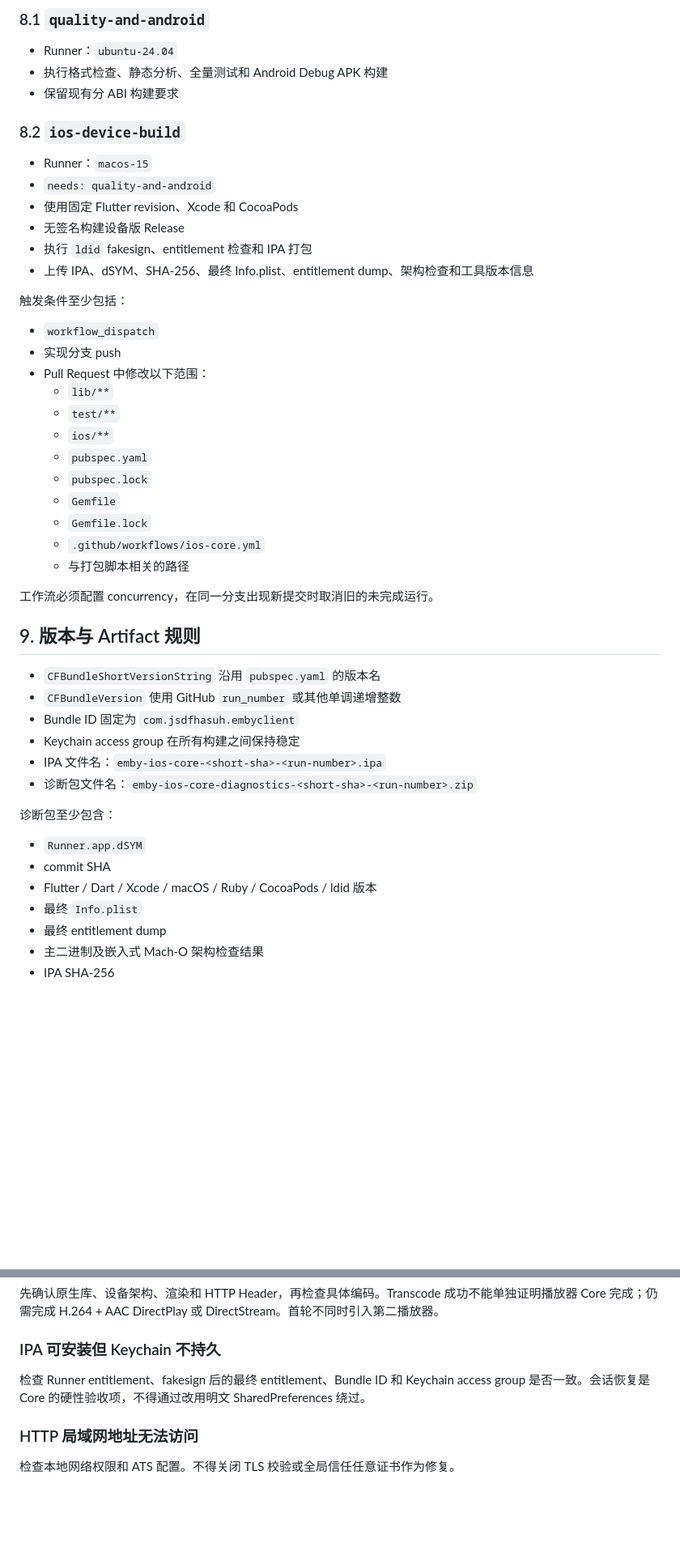
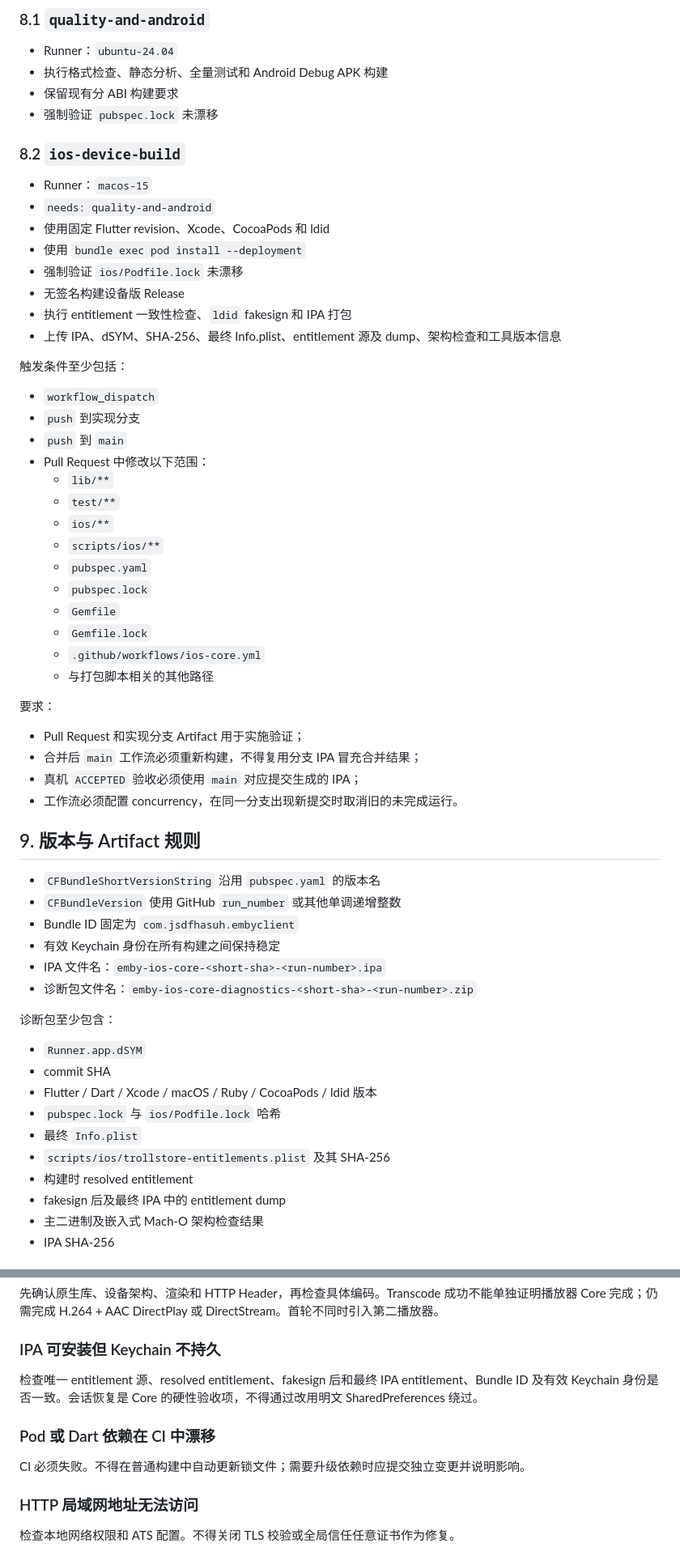
Before and after one commit to jsdfhasuh/emby_my_client, a Markdown page: docs/plans/2026-08-03-ios-core-adaptation-goal.md, 2 parts joined by grey strips. Shown at 81% size. Drawn GitHub-style; blank space fills up the shorter version.

```diff
--- a/docs/plans/2026-08-03-ios-core-adaptation-goal.md
+++ b/docs/plans/2026-08-03-ios-core-adaptation-goal.md
@@ -291,39 +325,49 @@ TrollStore 测试包必须采用明确、可复现的 fakesign 流程，不把
 - Runner：`ubuntu-24.04`
 - 执行格式检查、静态分析、全量测试和 Android Debug APK 构建
 - 保留现有分 ABI 构建要求
+- 强制验证 `pubspec.lock` 未漂移
 
 ### 8.2 `ios-device-build`
 
 - Runner：`macos-15`
 - `needs: quality-and-android`
-- 使用固定 Flutter revision、Xcode 和 CocoaPods
+- 使用固定 Flutter revision、Xcode、CocoaPods 和 ldid
+- 使用 `bundle exec pod install --deployment`
+- 强制验证 `ios/Podfile.lock` 未漂移
 - 无签名构建设备版 Release
-- 执行 `ldid` fakesign、entitlement 检查和 IPA 打包
-- 上传 IPA、dSYM、SHA-256、最终 Info.plist、entitlement dump、架构检查和工具版本信息
+- 执行 entitlement 一致性检查、`ldid` fakesign 和 IPA 打包
+- 上传 IPA、dSYM、SHA-256、最终 Info.plist、entitlement 源及 dump、架构检查和工具版本信息
 
 触发条件至少包括：
 
 - `workflow_dispatch`
-- 实现分支 push
+- `push` 到实现分支
+- `push` 到 `main`
 - Pull Request 中修改以下范围：
   - `lib/**`
   - `test/**`
   - `ios/**`
+  - `scripts/ios/**`
   - `pubspec.yaml`
   - `pubspec.lock`
   - `Gemfile`
   - `Gemfile.lock`
   - `.github/workflows/ios-core.yml`
-  - 与打包脚本相关的路径
+  - 与打包脚本相关的其他路径
 
-工作流必须配置 concurrency，在同一分支出现新提交时取消旧的未完成运行。
+要求：
+
+- Pull Request 和实现分支 Artifact 用于实施验证；
+- 合并后 `main` 工作流必须重新构建，不得复用分支 IPA 冒充合并结果；
+- 真机 `ACCEPTED` 验收必须使用 `main` 对应提交生成的 IPA；
+- 工作流必须配置 concurrency，在同一分支出现新提交时取消旧的未完成运行。
 
 ## 9. 版本与 Artifact 规则
 
 - `CFBundleShortVersionString` 沿用 `pubspec.yaml` 的版本名
 - `CFBundleVersion` 使用 GitHub `run_number` 或其他单调递增整数
 - Bundle ID 固定为 `com.jsdfhasuh.embyclient`
-- Keychain access group 在所有构建之间保持稳定
+- 有效 Keychain 身份在所有构建之间保持稳定
 - IPA 文件名：`emby-ios-core-<short-sha>-<run-number>.ipa`
 - 诊断包文件名：`emby-ios-core-diagnostics-<short-sha>-<run-number>.zip`
 
@@ -332,8 +376,11 @@ TrollStore 测试包必须采用明确、可复现的 fakesign 流程，不把
 - `Runner.app.dSYM`
 - commit SHA
 - Flutter / Dart / Xcode / macOS / Ruby / CocoaPods / ldid 版本
+- `pubspec.lock` 与 `ios/Podfile.lock` 哈希
 - 最终 `Info.plist`
-- 最终 entitlement dump
+- `scripts/ios/trollstore-entitlements.plist` 及其 SHA-256
+- 构建时 resolved entitlement
+- fakesign 后及最终 IPA 中的 entitlement dump
 - 主二进制及嵌入式 Mach-O 架构检查结果
 - IPA SHA-256
 
@@ -481,7 +536,11 @@ Codex 或其他实现者只能创建验收模板，不得代替设备所有者
 
 ### IPA 可安装但 Keychain 不持久
 
-检查 Runner entitlement、fakesign 后的最终 entitlement、Bundle ID 和 Keychain access group 是否一致。会话恢复是 Core 的硬性验收项，不得通过改用明文 SharedPreferences 绕过。
+检查唯一 entitlement 源、resolved entitlement、fakesign 后和最终 IPA entitlement、Bundle ID 及有效 Keychain 身份是否一致。会话恢复是 Core 的硬性验收项，不得通过改用明文 SharedPreferences 绕过。
+
+### Pod 或 Dart 依赖在 CI 中漂移
+
+CI 必须失败。不得在普通构建中自动更新锁文件；需要升级依赖时应提交独立变更并说明影响。
 
 ### HTTP 局域网地址无法访问
 
```
Also changed, not shown: other parts of docs/plans/2026-08-03-ios-core-adaptation-goal.md (+88 -40 lines).
